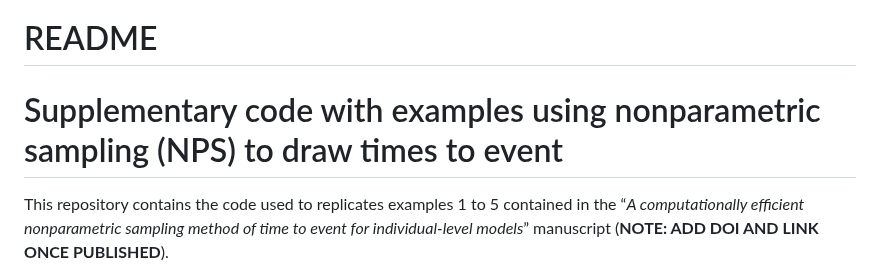
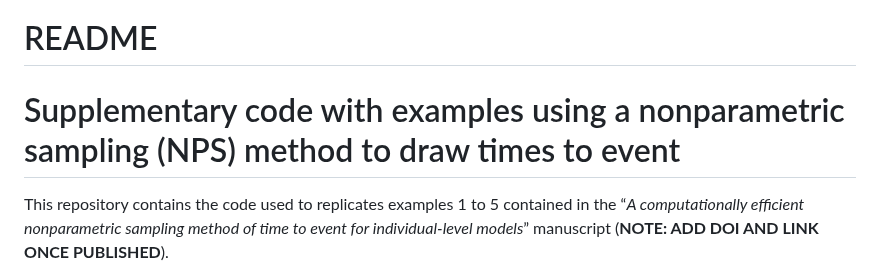
Before and after one commit to DARTH-git/NPS_time_to_event, a Markdown page: README.md, the part around the change. Drawn GitHub-style.

```diff
--- a/README.md
+++ b/README.md
@@ -1,7 +1,7 @@
 # README
 
 
-# Supplementary code with examples using nonparametric sampling (NPS) to draw times to event
+# Supplementary code with examples using a nonparametric sampling (NPS) method to draw times to event
 
 This repository contains the code used to replicates examples 1 to 5
 contained in the “*A computationally efficient nonparametric sampling
```
